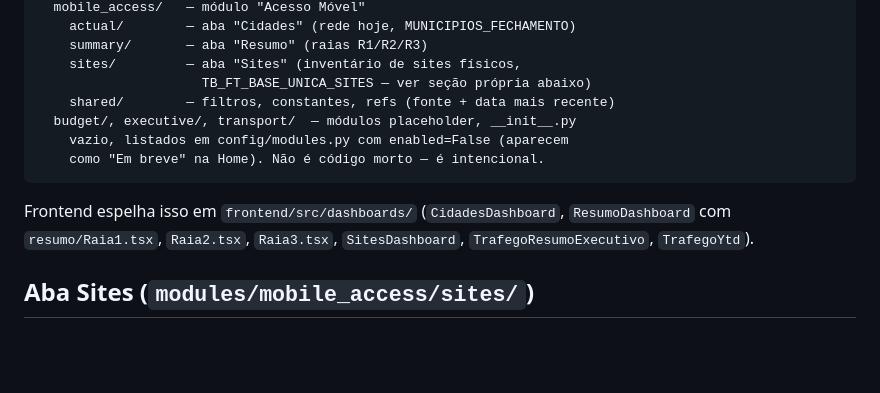
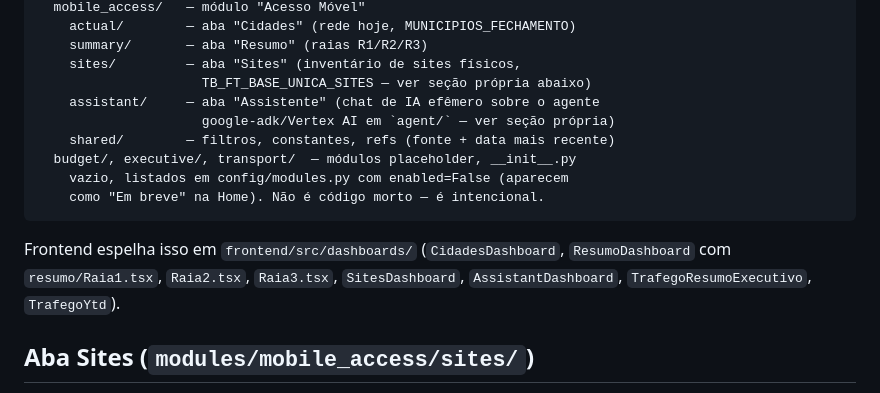
Before and after one commit to Arcane6/repo-test, a Markdown page: coverage-hub/CLAUDE.md, the part around one of its changes. Drawn GitHub-style; blank space fills up the shorter version.

```diff
--- a/coverage-hub/CLAUDE.md
+++ b/coverage-hub/CLAUDE.md
@@ -93,6 +93,8 @@ modules/
     summary/       — aba "Resumo" (raias R1/R2/R3)
     sites/         — aba "Sites" (inventário de sites físicos,
                      TB_FT_BASE_UNICA_SITES — ver seção própria abaixo)
+    assistant/     — aba "Assistente" (chat de IA efêmero sobre o agente
+                     google-adk/Vertex AI em `agent/` — ver seção própria)
     shared/        — filtros, constantes, refs (fonte + data mais recente)
   budget/, executive/, transport/  — módulos placeholder, __init__.py
     vazio, listados em config/modules.py com enabled=False (aparecem
@@ -101,7 +103,7 @@ modules/
 
 Frontend espelha isso em `frontend/src/dashboards/` (`CidadesDashboard`,
 `ResumoDashboard` com `resumo/Raia1.tsx`, `Raia2.tsx`, `Raia3.tsx`,
-`SitesDashboard`, `TrafegoResumoExecutivo`, `TrafegoYtd`).
+`SitesDashboard`, `AssistantDashboard`, `TrafegoResumoExecutivo`, `TrafegoYtd`).
 
 ## Aba Sites (`modules/mobile_access/sites/`)
 
```
Also changed, not shown: other parts of coverage-hub/CLAUDE.md (+86 -0 lines).
